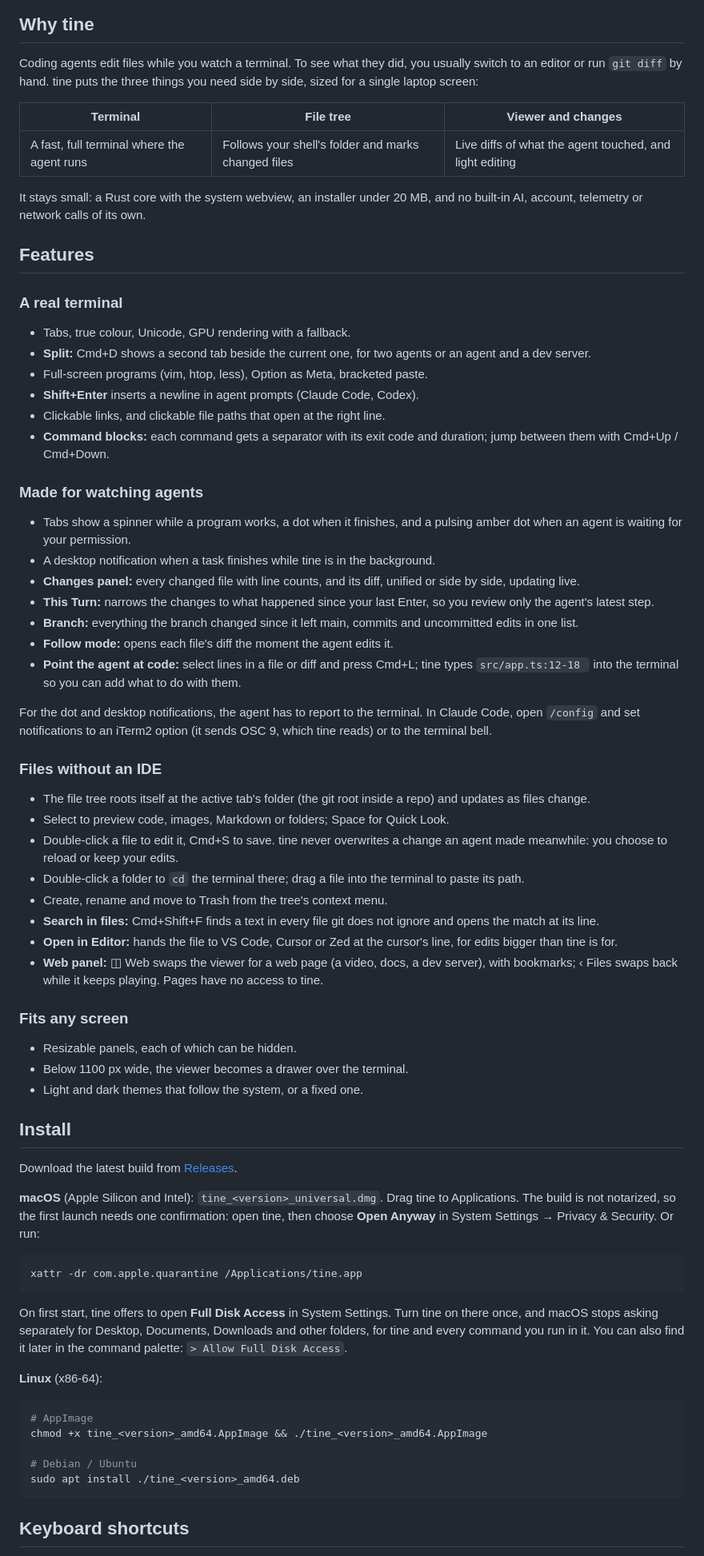
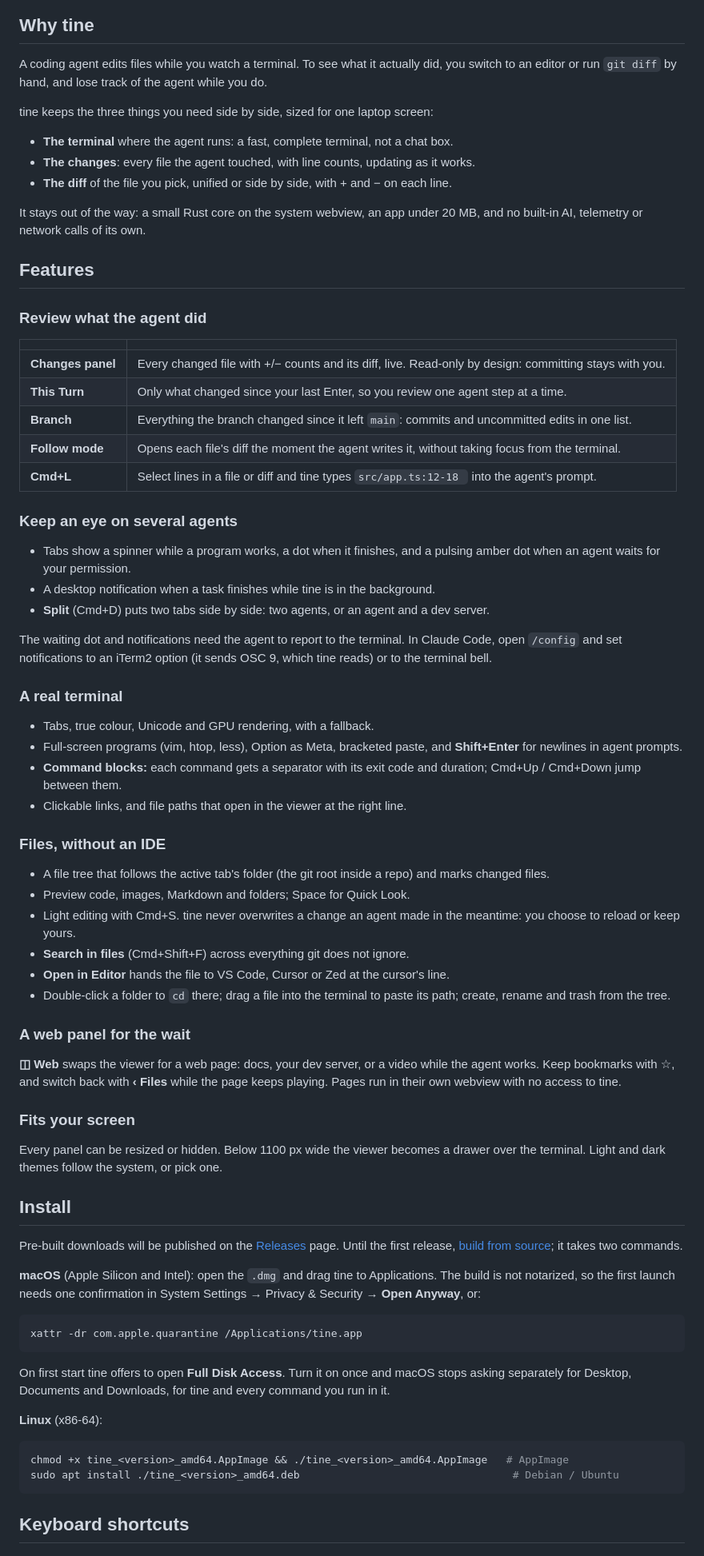
Before and after one commit to arwenizEr/tine, a Markdown page: README.md, the part around one of its changes. Shown at 80% size. GitHub-like rendering.

````diff
--- a/README.md
+++ b/README.md
@@ -21,69 +24,76 @@ Run Claude Code, Codex or any CLI, and review what it changes as it works: no ID
 ## Why tine
 
-Coding agents edit files while you watch a terminal. To see what they did, you usually switch to an editor or run `git diff` by hand. tine puts the three things you need side by side, sized for a single laptop screen:
+A coding agent edits files while you watch a terminal. To see what it actually did, you switch to an editor or run `git diff` by hand, and lose track of the agent while you do.
 
-| Terminal | File tree | Viewer and changes |
-| --- | --- | --- |
-| A fast, full terminal where the agent runs | Follows your shell's folder and marks changed files | Live diffs of what the agent touched, and light editing |
+tine keeps the three things you need side by side, sized for one laptop screen:
 
-It stays small: a Rust core with the system webview, an installer under 20 MB, and no built-in AI, account, telemetry or network calls of its own.
+- **The terminal** where the agent runs: a fast, complete terminal, not a chat box.
+- **The changes**: every file the agent touched, with line counts, updating as it works.
+- **The diff** of the file you pick, unified or side by side, with + and − on each line.
+
+It stays out of the way: a small Rust core on the system webview, an app under 20 MB, and no built-in AI, telemetry or network calls of its own.
 
 ## Features
 
+### Review what the agent did
+
+| | |
+| --- | --- |
+| **Changes panel** | Every changed file with +/− counts and its diff, live. Read-only by design: committing stays with you. |
+| **This Turn** | Only what changed since your last Enter, so you review one agent step at a time. |
+| **Branch** | Everything the branch changed since it left `main`: commits and uncommitted edits in one list. |
+| **Follow mode** | Opens each file's diff the moment the agent writes it, without taking focus from the terminal. |
+| **Cmd+L** | Select lines in a file or diff and tine types `src/app.ts:12-18 ` into the agent's prompt. |
+
+### Keep an eye on several agents
+
+- Tabs show a spinner while a program works, a dot when it finishes, and a pulsing amber dot when an agent waits for your permission.
+- A desktop notification when a task finishes while tine is in the background.
+- **Split** (Cmd+D) puts two tabs side by side: two agents, or an agent and a dev server.
+
+The waiting dot and notifications need the agent to report to the terminal. In Claude Code, open `/config` and set notifications to an iTerm2 option (it sends OSC 9, which tine reads) or to the terminal bell.
+
 ### A real terminal
-- Tabs, true colour, Unicode, GPU rendering with a fallback.
-- **Split:** Cmd+D shows a second tab beside the current one, for two agents or an agent and a dev server.
-- Full-screen programs (vim, htop, less), Option as Meta, bracketed paste.
-- **Shift+Enter** inserts a newline in agent prompts (Claude Code, Codex).
-- Clickable links, and clickable file paths that open at the right line.
-- **Command blocks:** each command gets a separator with its exit code and duration; jump between them with Cmd+Up / Cmd+Down.
 
-### Made for watching agents
-- Tabs show a spinner while a program works, a dot when it finishes, and a pulsing amber dot when an agent is waiting for your permission.
-- A desktop notification when a task finishes while tine is in the background.
-- **Changes panel:** every changed file with line counts, and its diff, unified or side by side, updating live.
-- **This Turn:** narrows the changes to what happened since your last Enter, so you review only the agent's latest step.
-- **Branch:** everything the branch changed since it left main, commits and uncommitted edits in one list.
-- **Follow mode:** opens each file's diff the moment the agent edits it.
-- **Point the agent at code:** select lines in a file or diff and press Cmd+L; tine types `src/app.ts:12-18 ` into the terminal so you can add what to do with them.
+- Tabs, true colour, Unicode and GPU rendering, with a fallback.
+- Full-screen programs (vim, htop, less), Option as Meta, bracketed paste, and **Shift+Enter** for newlines in agent prompts.
+- **Command blocks:** each command gets a separator with its exit code and duration; Cmd+Up / Cmd+Down jump between them.
+- Clickable links, and file paths that open in the viewer at the right line.
 
-For the dot and desktop notifications, the agent has to report to the terminal. In Claude Code, open `/config` and set notifications to an iTerm2 option (it sends OSC 9, which tine reads) or to the terminal bell.
+### Files, without an IDE
 
-### Files without an IDE
-- The file tree roots itself at the active tab's folder (the git root inside a repo) and updates as files change.
-- Select to preview code, images, Markdown or folders; Space for Quick Look.
-- Double-click a file to edit it, Cmd+S to save. tine never overwrites a change an agent made meanwhile: you choose to reload or keep your edits.
-- Double-click a folder to `cd` the terminal there; drag a file into the terminal to paste its path.
-- Create, rename and move to Trash from the tree's context menu.
-- **Search in files:** Cmd+Shift+F finds a text in every file git does not ignore and opens the match at its line.
-- **Open in Editor:** hands the file to VS Code, Cursor or Zed at the cursor's line, for edits bigger than tine is for.
-- **Web panel:** ◫ Web swaps the viewer for a web page (a video, docs, a dev server), with bookmarks; ‹ Files swaps back while it keeps playing. Pages have no access to tine.
+- A file tree that follows the active tab's folder (the git root inside a repo) and marks changed files.
+- Preview code, images, Markdown and folders; Space for Quick Look.
+- Light editing with Cmd+S. tine never overwrites a change an agent made in the meantime: you choose to reload or keep yours.
+- **Search in files** (Cmd+Shift+F) across everything git does not ignore.
+- **Open in Editor** hands the file to VS Code, Cursor or Zed at the cursor's line.
+- Double-click a folder to `cd` there; drag a file into the terminal to paste its path; create, rename and trash from the tree.
 
-### Fits any screen
-- Resizable panels, each of which can be hidden.
-- Below 1100 px wide, the viewer becomes a drawer over the terminal.
-- Light and dark themes that follow the system, or a fixed one.
+### A web panel for the wait
+
+**◫ Web** swaps the viewer for a web page: docs, your dev server, or a video while the agent works. Keep bookmarks with ☆, and switch back with **‹ Files** while the page keeps playing. Pages run in their own webview with no access to tine.
+
+### Fits your screen
+
+Every panel can be resized or hidden. Below 1100 px wide the viewer becomes a drawer over the terminal. Light and dark themes follow the system, or pick one.
 
 ## Install
 
-Download the latest build from [Releases](../../releases).
+Pre-built downloads will be published on the [Releases](../../releases) page. Until the first release, [build from source](#development); it takes two commands.
 
-**macOS** (Apple Silicon and Intel): `tine_<version>_universal.dmg`. Drag tine to Applications. The build is not notarized, so the first launch needs one confirmation: open tine, then choose **Open Anyway** in System Settings → Privacy & Security. Or run:
+**macOS** (Apple Silicon and Intel): open the `.dmg` and drag tine to Applications. The build is not notarized, so the first launch needs one confirmation in System Settings → Privacy & Security → **Open Anyway**, or:
 
 ```sh
 xattr -dr com.apple.quarantine /Applications/tine.app
 ```
 
-On first start, tine offers to open **Full Disk Access** in System Settings. Turn tine on there once, and macOS stops asking separately for Desktop, Documents, Downloads and other folders, for tine and every command you run in it. You can also find it later in the command palette: `> Allow Full Disk Access`.
+On first start tine offers to open **Full Disk Access**. Turn it on once and macOS stops asking separately for Desktop, Documents and Downloads, for tine and every command you run in it.
 
 **Linux** (x86-64):
 
 ```sh
-# AppImage
-chmod +x tine_<version>_amd64.AppImage && ./tine_<version>_amd64.AppImage
-
-# Debian / Ubuntu
-sudo apt install ./tine_<version>_amd64.deb
+chmod +x tine_<version>_amd64.AppImage && ./tine_<version>_amd64.AppImage   # AppImage
+sudo apt install ./tine_<version>_amd64.deb                                  # Debian / Ubuntu
 ```
 
 ## Keyboard shortcuts
````
Also changed, not shown: other parts of README.md (+49 -53 lines), .github/pull_request_template.md (added, +11 -0 lines), CONTRIBUTING.md (added, +42 -0 lines), SECURITY.md (added, +20 -0 lines), docs/screenshot.png (added), 6 other files.
